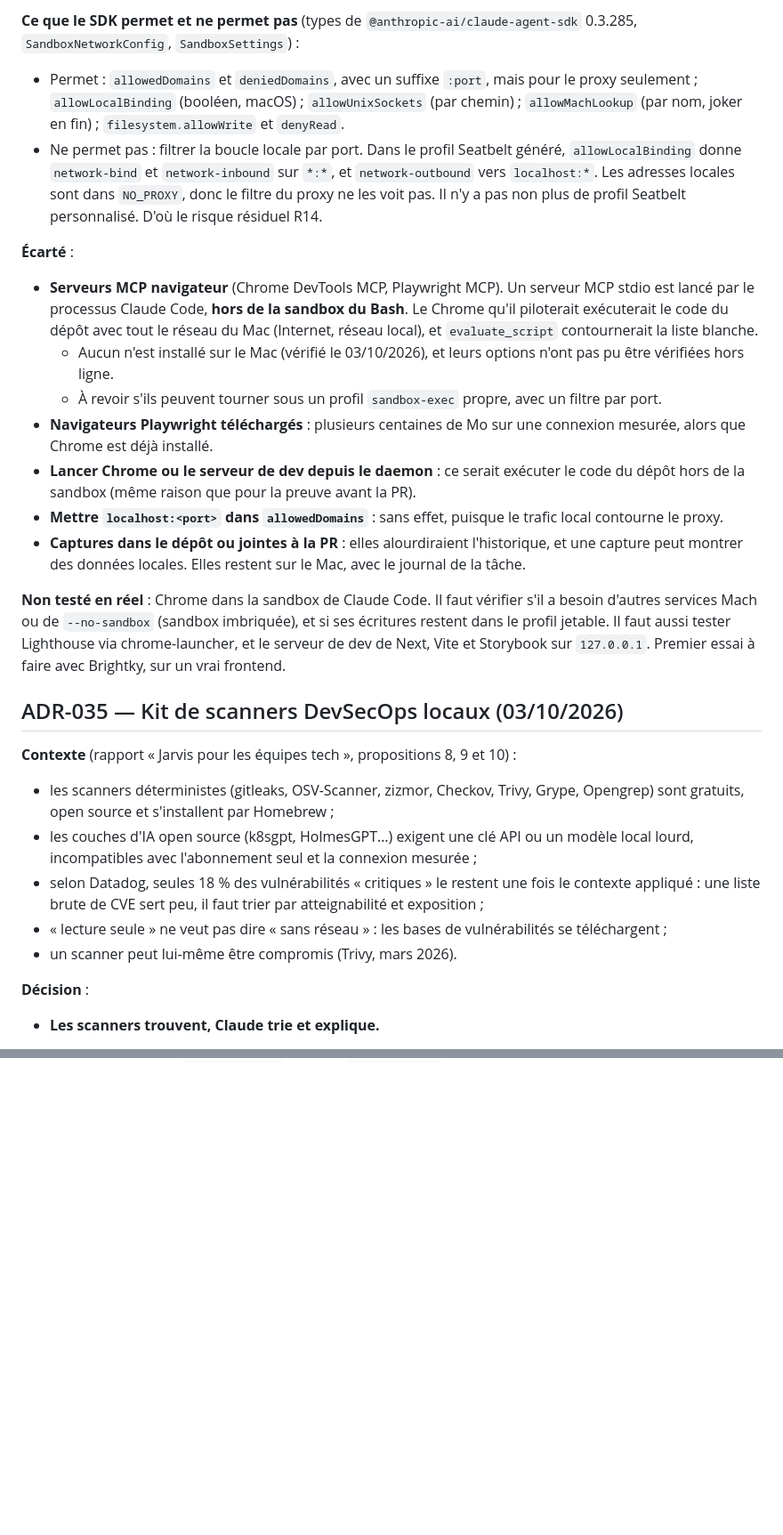
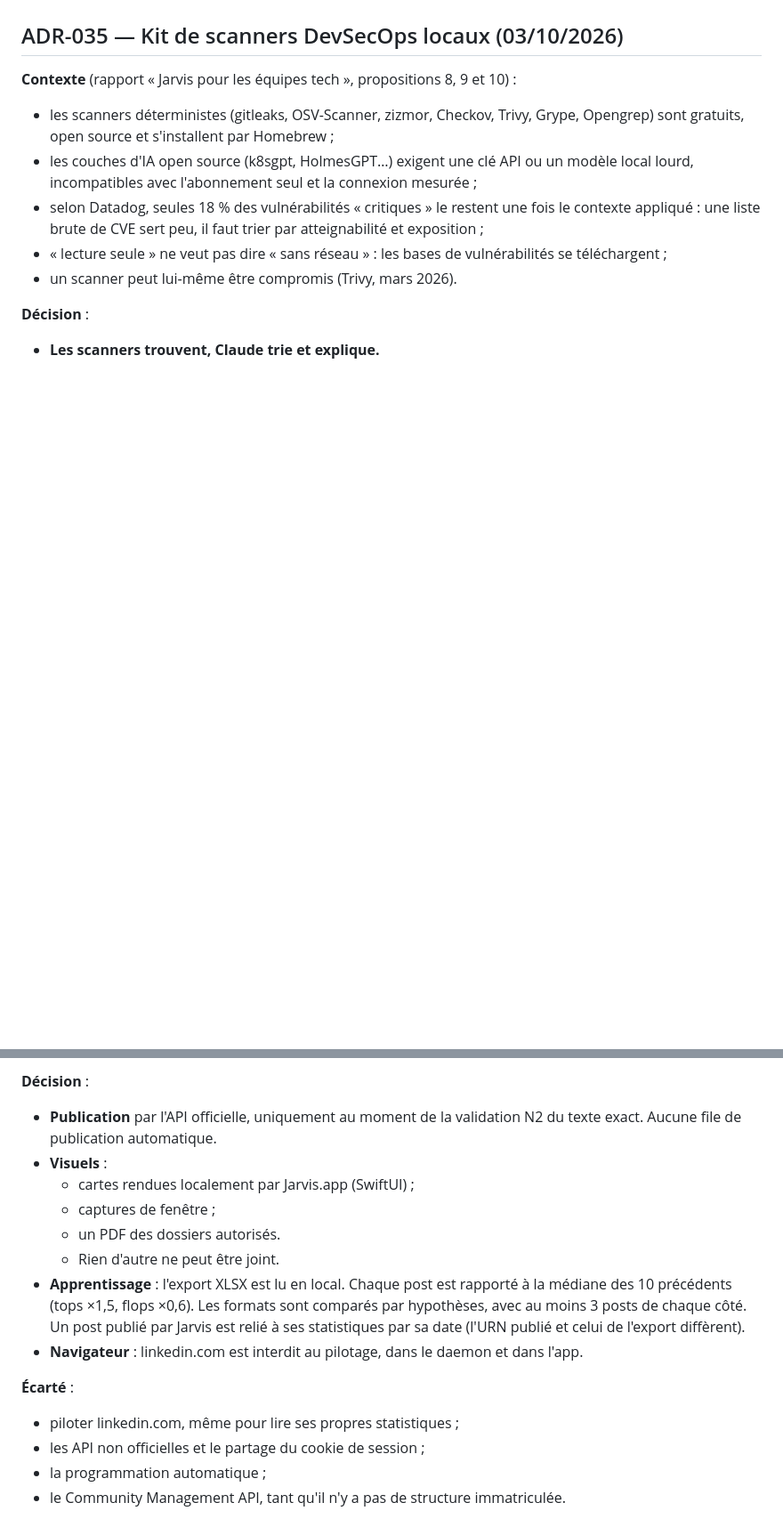
Before and after one commit to BrightkyEfoo/jarvis, a Markdown page: docs/DECISIONS.md, 2 parts joined by grey strips. Shown at 89% size. Rendered like a GitHub page; blank space fills up the shorter version.

```diff
--- a/docs/DECISIONS.md
+++ b/docs/DECISIONS.md
@@ -980,35 +917,3 @@ workers n'ouvre le réseau qu'aux registres de paquets, et la connexion de Brigh
-**Ce que le SDK permet et ne permet pas** (types de `@anthropic-ai/claude-agent-sdk` 0.3.285,
-`SandboxNetworkConfig`, `SandboxSettings`) :
-- Permet : `allowedDomains` et `deniedDomains`, avec un suffixe `:port`, mais pour le proxy
-  seulement ; `allowLocalBinding` (booléen, macOS) ; `allowUnixSockets` (par chemin) ;
-  `allowMachLookup` (par nom, joker en fin) ; `filesystem.allowWrite` et `denyRead`.
-- Ne permet pas : filtrer la boucle locale par port. Dans le profil Seatbelt généré,
-  `allowLocalBinding` donne `network-bind` et `network-inbound` sur `*:*`, et `network-outbound`
-  vers `localhost:*`. Les adresses locales sont dans `NO_PROXY`, donc le filtre du proxy ne les
-  voit pas. Il n'y a pas non plus de profil Seatbelt personnalisé. D'où le risque résiduel R14.
-
-**Écarté** :
-- **Serveurs MCP navigateur** (Chrome DevTools MCP, Playwright MCP). Un serveur MCP stdio est lancé
-  par le processus Claude Code, **hors de la sandbox du Bash**. Le Chrome qu'il piloterait
-  exécuterait le code du dépôt avec tout le réseau du Mac (Internet, réseau local), et
-  `evaluate_script` contournerait la liste blanche.
-  - Aucun n'est installé sur le Mac (vérifié le 03/10/2026), et leurs options n'ont pas pu être
-    vérifiées hors ligne.
-  - À revoir s'ils peuvent tourner sous un profil `sandbox-exec` propre, avec un filtre par port.
-- **Navigateurs Playwright téléchargés** : plusieurs centaines de Mo sur une connexion mesurée,
-  alors que Chrome est déjà installé.
-- **Lancer Chrome ou le serveur de dev depuis le daemon** : ce serait exécuter le code du dépôt
-  hors de la sandbox (même raison que pour la preuve avant la PR).
-- **Mettre `localhost:<port>` dans `allowedDomains`** : sans effet, puisque le trafic local
-  contourne le proxy.
-- **Captures dans le dépôt ou jointes à la PR** : elles alourdiraient l'historique, et une capture
-  peut montrer des données locales. Elles restent sur le Mac, avec le journal de la tâche.
-
-**Non testé en réel** : Chrome dans la sandbox de Claude Code. Il faut vérifier s'il a besoin
-d'autres services Mach ou de `--no-sandbox` (sandbox imbriquée), et si ses écritures restent dans
-le profil jetable. Il faut aussi tester Lighthouse via chrome-launcher, et le serveur de dev de
-Next, Vite et Storybook sur `127.0.0.1`. Premier essai à faire avec Brightky, sur un vrai frontend.
-
 ## ADR-035 — Kit de scanners DevSecOps locaux (03/10/2026)
 
 **Contexte** (rapport « Jarvis pour les équipes tech », propositions 8, 9 et 10) :
@@ -1083,0 +1065,19 @@ Next, Vite et Storybook sur `127.0.0.1`. Premier essai à faire avec Brightky, s
+**Décision** :
+- **Publication** par l'API officielle, uniquement au moment de la validation N2 du texte exact.
+  Aucune file de publication automatique.
+- **Visuels** :
+  - cartes rendues localement par Jarvis.app (SwiftUI) ;
+  - captures de fenêtre ;
+  - un PDF des dossiers autorisés.
+  - Rien d'autre ne peut être joint.
+- **Apprentissage** : l'export XLSX est lu en local. Chaque post est rapporté à la médiane des 10
+  précédents (tops ×1,5, flops ×0,6). Les formats sont comparés par hypothèses, avec au moins 3
+  posts de chaque côté. Un post publié par Jarvis est relié à ses statistiques par sa date (l'URN
+  publié et celui de l'export diffèrent).
+- **Navigateur** : linkedin.com est interdit au pilotage, dans le daemon et dans l'app.
+
+**Écarté** :
+- piloter linkedin.com, même pour lire ses propres statistiques ;
+- les API non officielles et le partage du cookie de session ;
+- la programmation automatique ;
+- le Community Management API, tant qu'il n'y a pas de structure immatriculée.
```
Also changed, not shown: other parts of docs/DECISIONS.md (+76 -63 lines), docs/changelog.d/devsecops.md (deleted, +0 -202 lines).
